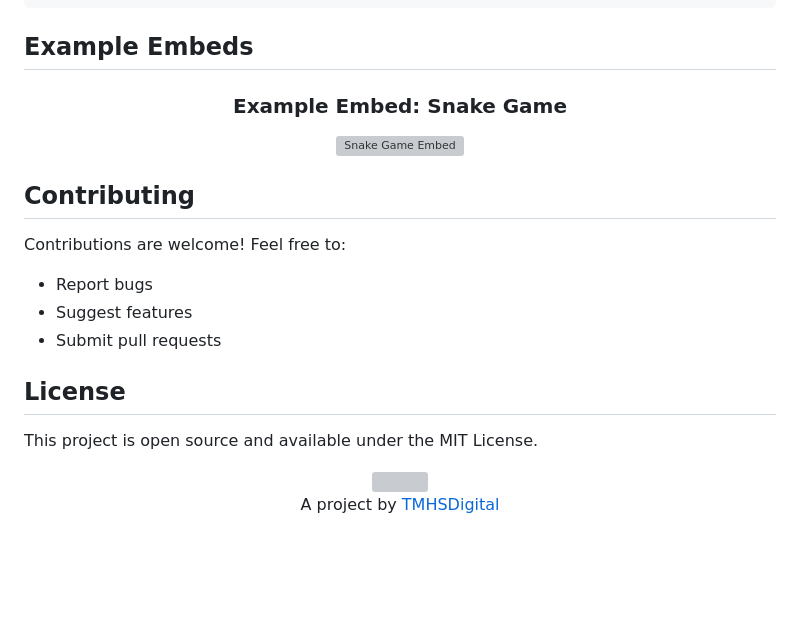
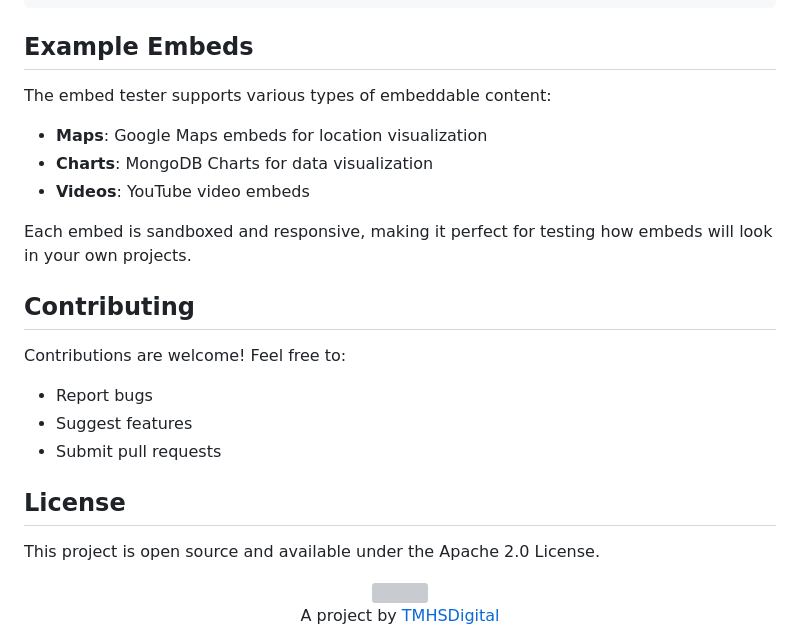
Before and after one commit to TMHSDigital/embed-tester, a Markdown page: README.md, the part around the change. Rendered like a GitHub page; blank space fills up the shorter version; grey boxes are pictures that could not be loaded.

Commit message:
Update README with embed types and remove snake game embed

```diff
--- a/README.md
+++ b/README.md
@@ -66,11 +66,13 @@ docs/
 
 ## Example Embeds
 
-<!-- Example Embed: Snake Game -->
-<div align="center">
-  <h3>Example Embed: Snake Game</h3>
-  <img src="https://raw.githubusercontent.com/platane/snk/output/github-contribution-grid-snake-dark.svg" width="100%" alt="Snake Game Embed">
-</div>
+The embed tester supports various types of embeddable content:
+
+- **Maps**: Google Maps embeds for location visualization
+- **Charts**: MongoDB Charts for data visualization
+- **Videos**: YouTube video embeds
+
+Each embed is sandboxed and responsive, making it perfect for testing how embeds will look in your own projects.
 
 ## Contributing
 
@@ -82,7 +84,7 @@ Contributions are welcome! Feel free to:
 
 ## License
 
-This project is open source and available under the MIT License.
+This project is open source and available under the Apache 2.0 License.
 
 <!-- Animated Divider -->
 <div align="center">
```
